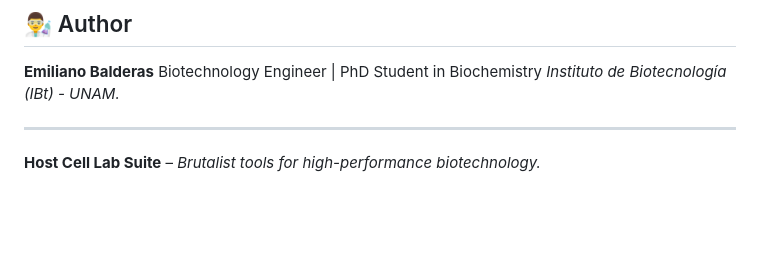
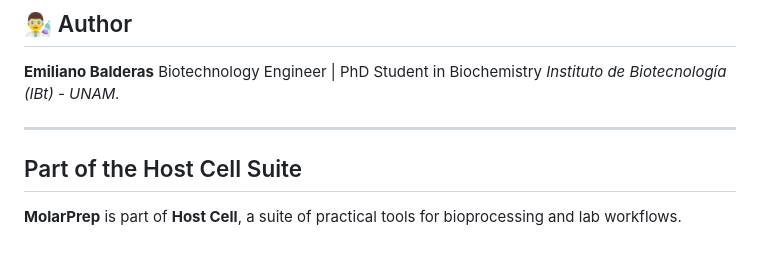
Before and after one commit to ebalderasr/CellSplit, a Markdown page: README.md, the part around the change. Drawn GitHub-style; blank space fills up the shorter version.

Commit message:
Update README to include MolarPrep details
Added section about MolarPrep as part of Host Cell Suite.

```diff
--- a/README.md
+++ b/README.md
@@ -74,4 +74,7 @@ Biotechnology Engineer | PhD Student in Biochemistry
 *Instituto de Biotecnología (IBt) - UNAM.*
 
 ---
-**Host Cell Lab Suite** – *Brutalist tools for high-performance biotechnology.*
+
+## Part of the Host Cell Suite
+
+**MolarPrep** is part of **Host Cell**, a suite of practical tools for bioprocessing and lab workflows.
```
